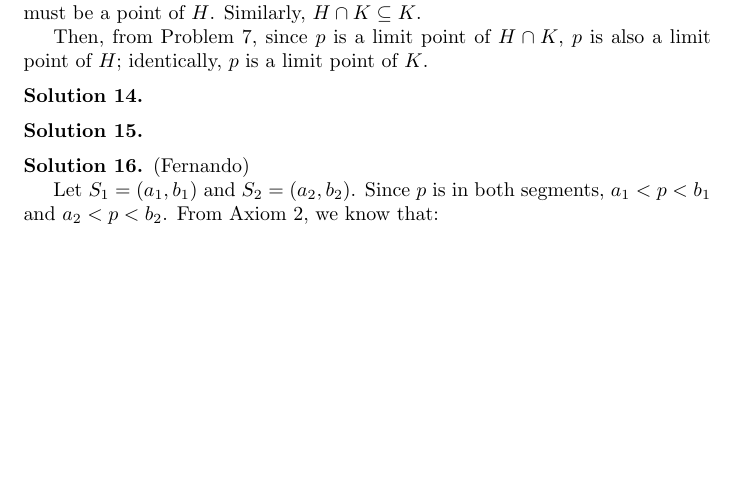
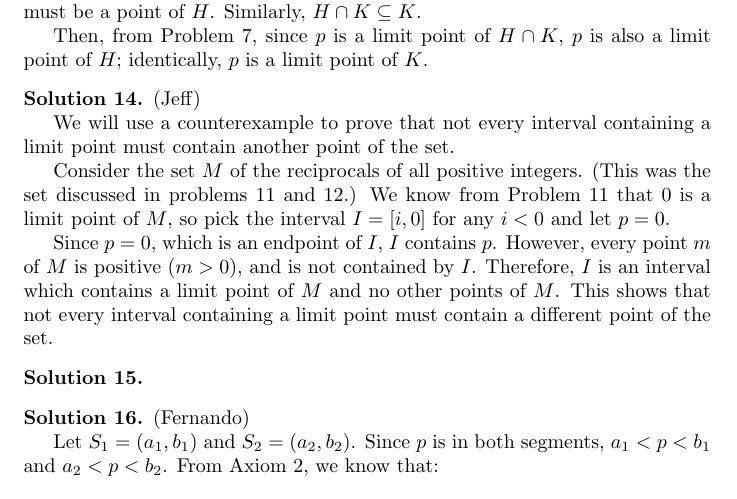
Before and after one commit to Kynit/intro-to-analysis, a LaTeX document (Solutions.tex): part of page 4 of 4 before the commit and part of page 4 of 5 after it, cut so that both start at the same text, the shorter picture padded with empty space. Compiled offline with pdfLaTeX.

Commit message:
Added solution 14

```diff
--- a/Solutions.tex
+++ b/Solutions.tex
@@ -221,6 +221,18 @@ Then, from Problem 7, since $p$ is a limit point of $H \cap K$, $p$ is also a li
 \end{solution}
 
 \begin{solution} %14
+(Jeff)
+
+We will use a counterexample to prove that not every interval containing a limit point must contain another point of the set.
+
+Consider the set $M$ of the reciprocals of all positive integers.
+(This was the set discussed in problems 11 and 12.)
+We know from Problem 11 that $0$ is a limit point of $M$, so pick the interval $I = [i, 0]$ for any $i < 0$ and let $p = 0$.
+
+Since $p = 0$, which is an endpoint of $I$, $I$ contains $p$.
+However, every point $m$ of $M$ is positive ($m > 0$), and is not contained by $I$.
+Therefore, $I$ is an interval which contains a limit point of $M$ and no other points of $M$.
+This shows that not every interval containing a limit point must contain a different point of the set.
 \end{solution}
 
 \begin{solution} %15
```
Also changed, not shown: Solutions.pdf.
